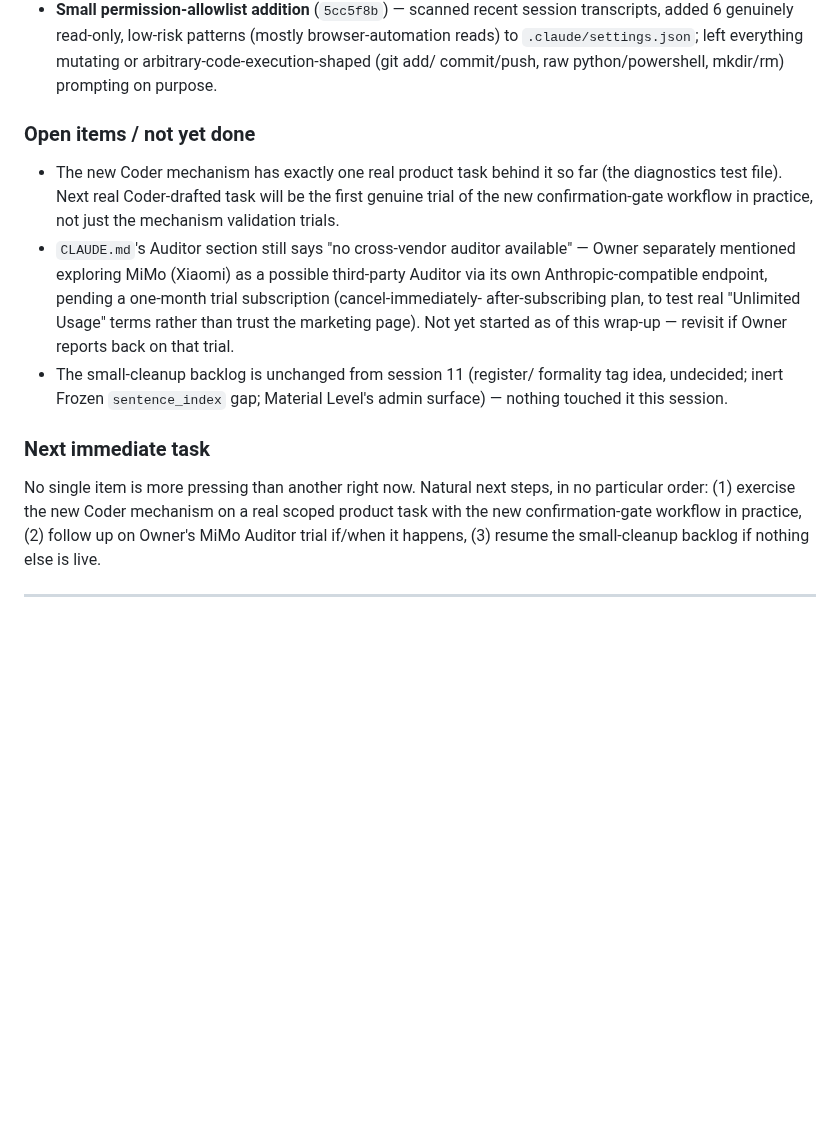
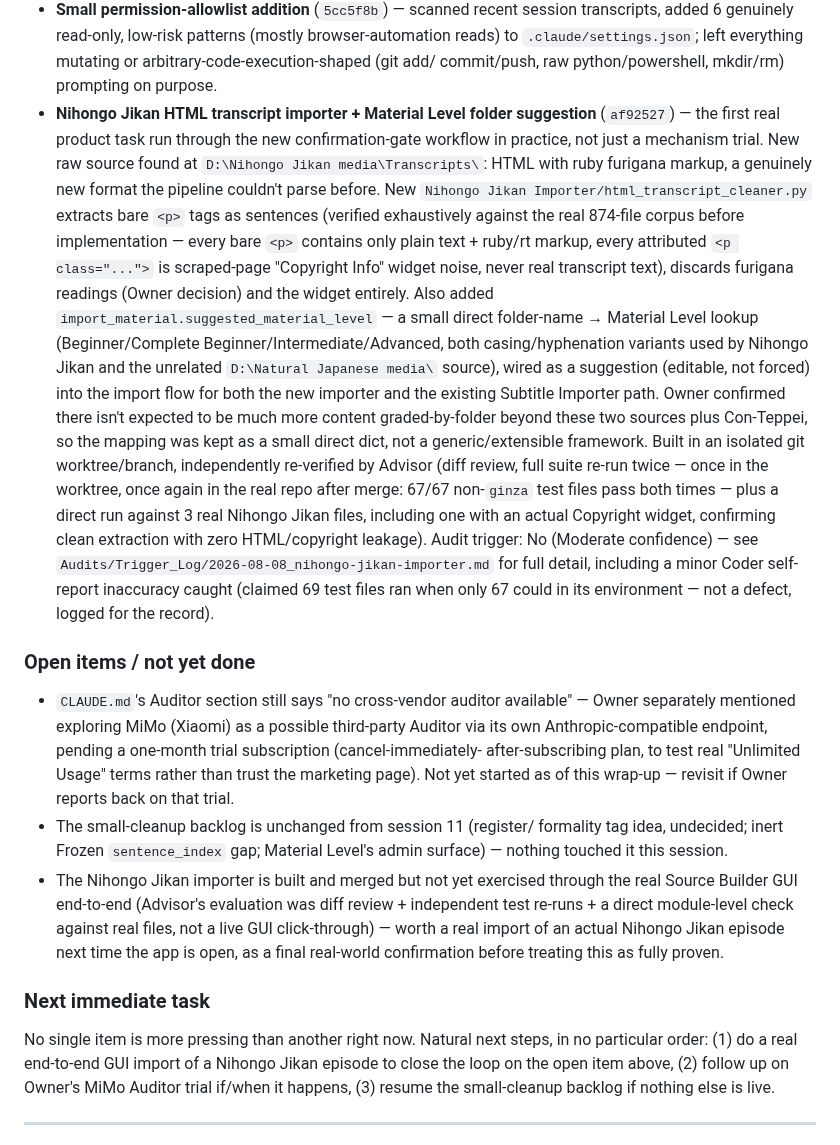
Before and after one commit to shawnaloisio-glitch/Jprogram, a Markdown page: JPROGRAM_SESSION_BOOTSTRAP.md, the part around the change. Rendered like a GitHub page; blank space fills up the shorter version.

```diff
--- a/JPROGRAM_SESSION_BOOTSTRAP.md
+++ b/JPROGRAM_SESSION_BOOTSTRAP.md
@@ -319,13 +319,40 @@ below, not a queue of product changes.
   (mostly browser-automation reads) to `.claude/settings.json`; left
   everything mutating or arbitrary-code-execution-shaped (git add/
   commit/push, raw python/powershell, mkdir/rm) prompting on purpose.
+- **Nihongo Jikan HTML transcript importer + Material Level folder
+  suggestion** (`af92527`) — the first real product task run through the
+  new confirmation-gate workflow in practice, not just a mechanism trial.
+  New raw source found at `D:\Nihongo Jikan media\Transcripts\`: HTML
+  with ruby furigana markup, a genuinely new format the pipeline couldn't
+  parse before. New `Nihongo Jikan Importer/html_transcript_cleaner.py`
+  extracts bare `<p>` tags as sentences (verified exhaustively against
+  the real 874-file corpus before implementation — every bare `<p>`
+  contains only plain text + ruby/rt markup, every attributed
+  `<p class="...">` is scraped-page "Copyright Info" widget noise, never
+  real transcript text), discards furigana readings (Owner decision) and
+  the widget entirely. Also added `import_material.suggested_material_level`
+  — a small direct folder-name → Material Level lookup (Beginner/Complete
+  Beginner/Intermediate/Advanced, both casing/hyphenation variants used
+  by Nihongo Jikan and the unrelated `D:\Natural Japanese media\` source),
+  wired as a suggestion (editable, not forced) into the import flow for
+  both the new importer and the existing Subtitle Importer path. Owner
+  confirmed there isn't expected to be much more content graded-by-folder
+  beyond these two sources plus Con-Teppei, so the mapping was kept as a
+  small direct dict, not a generic/extensible framework.
+  Built in an isolated git worktree/branch, independently re-verified by
+  Advisor (diff review, full suite re-run twice — once in the worktree,
+  once again in the real repo after merge: 67/67 non-`ginza` test files
+  pass both times — plus a direct run against 3 real Nihongo Jikan files,
+  including one with an actual Copyright widget, confirming clean
+  extraction with zero HTML/copyright leakage). Audit trigger: No
+  (Moderate confidence) — see
+  `Audits/Trigger_Log/2026-08-08_nihongo-jikan-importer.md` for full
+  detail, including a minor Coder self-report inaccuracy caught (claimed
+  69 test files ran when only 67 could in its environment — not a defect,
+  logged for the record).
 
 ### Open items / not yet done
 
-- The new Coder mechanism has exactly one real product task behind it
-  so far (the diagnostics test file). Next real Coder-drafted task will
-  be the first genuine trial of the new confirmation-gate workflow in
-  practice, not just the mechanism validation trials.
 - `CLAUDE.md`'s Auditor section still says "no cross-vendor auditor
   available" — Owner separately mentioned exploring MiMo (Xiaomi) as a
   possible third-party Auditor via its own Anthropic-compatible
@@ -336,14 +363,21 @@ below, not a queue of product changes.
 - The small-cleanup backlog is unchanged from session 11 (register/
   formality tag idea, undecided; inert Frozen `sentence_index` gap;
   Material Level's admin surface) — nothing touched it this session.
+- The Nihongo Jikan importer is built and merged but not yet exercised
+  through the real Source Builder GUI end-to-end (Advisor's evaluation
+  was diff review + independent test re-runs + a direct module-level
+  check against real files, not a live GUI click-through) — worth a real
+  import of an actual Nihongo Jikan episode next time the app is open,
+  as a final real-world confirmation before treating this as fully
+  proven.
 
 ### Next immediate task
 
 No single item is more pressing than another right now. Natural next
-steps, in no particular order: (1) exercise the new Coder mechanism on
-a real scoped product task with the new confirmation-gate workflow in
-practice, (2) follow up on Owner's MiMo Auditor trial if/when it
-happens, (3) resume the small-cleanup backlog if nothing else is live.
+steps, in no particular order: (1) do a real end-to-end GUI import of a
+Nihongo Jikan episode to close the loop on the open item above, (2)
+follow up on Owner's MiMo Auditor trial if/when it happens, (3) resume
+the small-cleanup backlog if nothing else is live.
 
 ---
 
```
Also changed, not shown: Audits/Trigger_Log/2026-08-08_nihongo-jikan-importer.md (added, +57 -0 lines).
